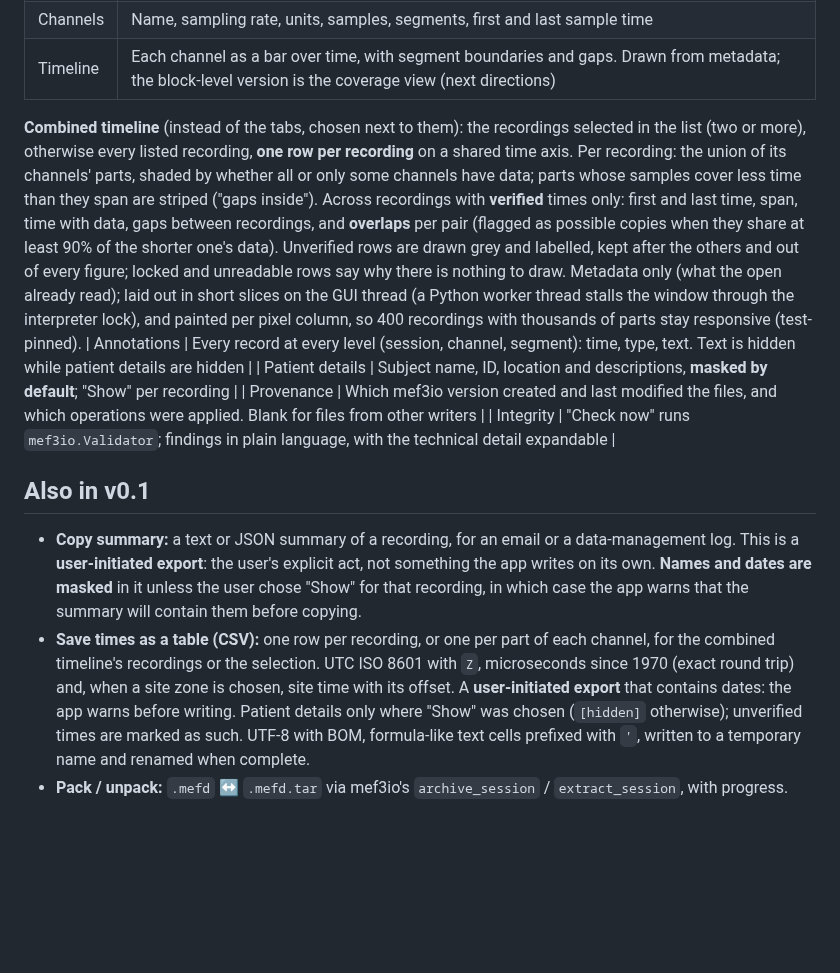
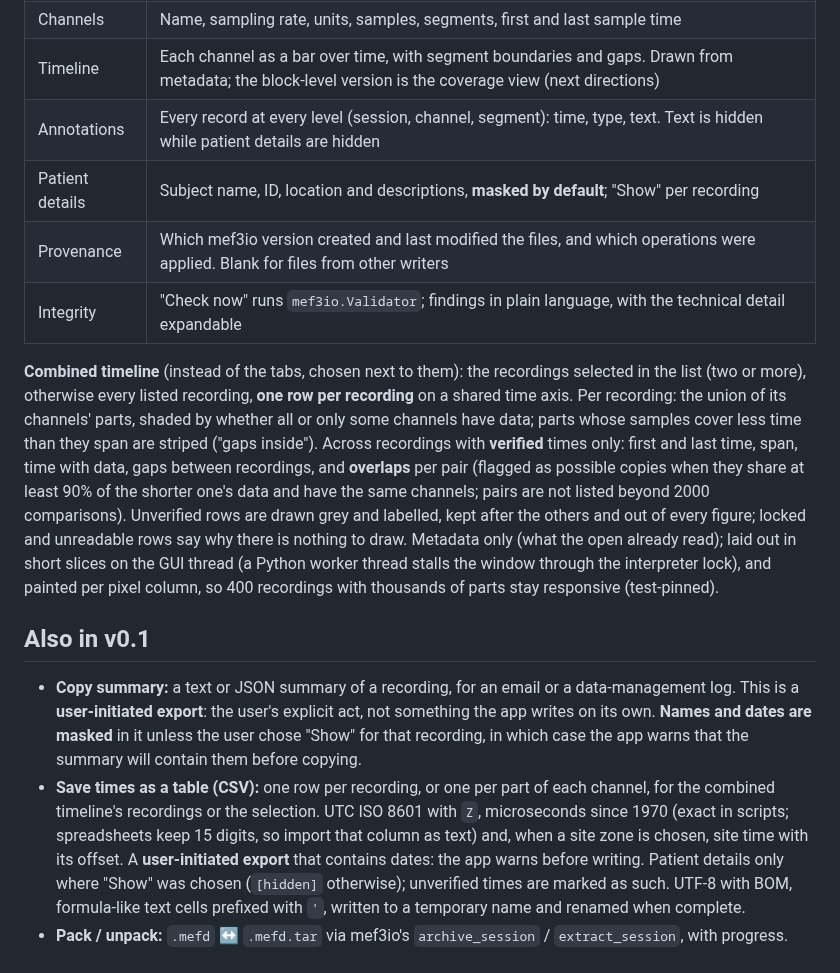
Before and after one commit to bnelair/mef3io-studio, a Markdown page: docs/design/explorer.md, the part around the change. Drawn GitHub-style; blank space fills up the shorter version.

```diff
--- a/docs/design/explorer.md
+++ b/docs/design/explorer.md
@@ -67,6 +67,10 @@ It's virtualized, so hundreds of recordings stay fast.
 | Overview | Start and end, duration, gaps, channels, segments, size |
 | Channels | Name, sampling rate, units, samples, segments, first and last sample time |
 | Timeline | Each channel as a bar over time, with segment boundaries and gaps. Drawn from metadata; the block-level version is the coverage view (next directions) |
+| Annotations | Every record at every level (session, channel, segment): time, type, text. Text is hidden while patient details are hidden |
+| Patient details | Subject name, ID, location and descriptions, **masked by default**; "Show" per recording |
+| Provenance | Which mef3io version created and last modified the files, and which operations were applied. Blank for files from other writers |
+| Integrity | "Check now" runs `mef3io.Validator`; findings in plain language, with the technical detail expandable |
 
 **Combined timeline** (instead of the tabs, chosen next to them): the
 recordings selected in the list (two or more), otherwise every listed
@@ -76,23 +80,21 @@ channels have data; parts whose samples cover less time than they span are
 striped ("gaps inside"). Across recordings with **verified** times only:
 first and last time, span, time with data, gaps between recordings, and
 **overlaps** per pair (flagged as possible copies when they share at least
-90% of the shorter one's data). Unverified rows are drawn grey and labelled,
+90% of the shorter one's data and have the same channels; pairs are not
+listed beyond 2000 comparisons). Unverified rows are drawn grey and labelled,
 kept after the others and out of every figure; locked and unreadable rows say
 why there is nothing to draw. Metadata only (what the open already read);
 laid out in short slices on the GUI thread (a Python worker thread stalls
 the window through the interpreter lock), and painted per pixel column, so
 400 recordings with thousands of parts stay responsive (test-pinned).
-| Annotations | Every record at every level (session, channel, segment): time, type, text. Text is hidden while patient details are hidden |
-| Patient details | Subject name, ID, location and descriptions, **masked by default**; "Show" per recording |
-| Provenance | Which mef3io version created and last modified the files, and which operations were applied. Blank for files from other writers |
-| Integrity | "Check now" runs `mef3io.Validator`; findings in plain language, with the technical detail expandable |
 
 ## Also in v0.1
 
 - **Copy summary:** a text or JSON summary of a recording, for an email or a data-management log. This is a **user-initiated export**: the user's explicit act, not something the app writes on its own. **Names and dates are masked** in it unless the user chose "Show" for that recording, in which case the app warns that the summary will contain them before copying.
 - **Save times as a table (CSV):** one row per recording, or one per part of
   each channel, for the combined timeline's recordings or the selection. UTC
-  ISO 8601 with `Z`, microseconds since 1970 (exact round trip) and, when a
+  ISO 8601 with `Z`, microseconds since 1970 (exact in scripts; spreadsheets
+  keep 15 digits, so import that column as text) and, when a
   site zone is chosen, site time with its offset. A **user-initiated export**
   that contains dates: the app warns before writing. Patient details only
   where "Show" was chosen (`[hidden]` otherwise); unverified times are marked
```
Also changed, not shown: docs/user-guide.md (+10 -4 lines), docs/img/screenshots/explorer-combined-dark.png, docs/img/screenshots/explorer-combined-light.png, docs/img/screenshots/main-window-dark.png, docs/img/screenshots/main-window-light.png, 7 other files.
